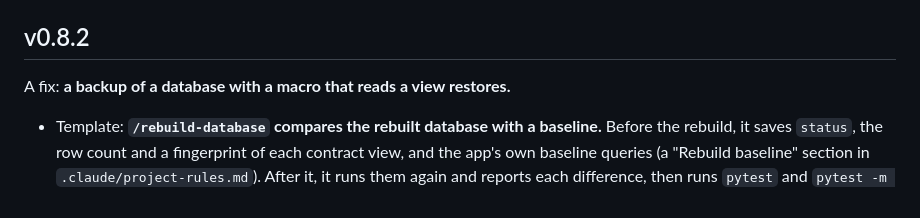
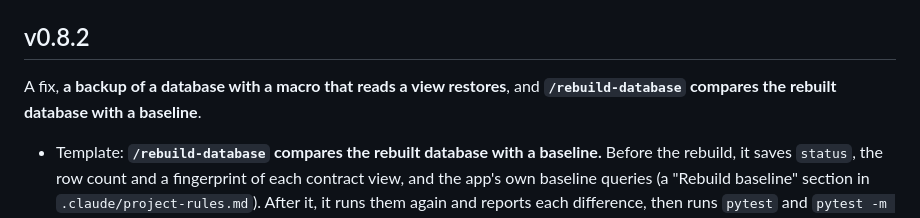
Before and after one commit to battlehorse/duckviz-scaffold, a Markdown page: CHANGELOG.md, the part around the change. GitHub-like rendering.

Commit message:
CHANGELOG v0.8.2: also the rebuild baseline (#70)
Co-Authored-By: Claude Opus 5.5 <noreply@anthropic.com>
Claude-Session: https://claude.ai/code/session_01BrqBvhy8eLKTsSnHpbXK2Y

```diff
--- a/CHANGELOG.md
+++ b/CHANGELOG.md
@@ -5,7 +5,8 @@ Each release tags the template and duckkit together (`vX.Y.Z`). An app moves to
 
 ## v0.8.2
 
-A fix: **a backup of a database with a macro that reads a view restores.**
+A fix, **a backup of a database with a macro that reads a view restores**, and **`/rebuild-database` compares
+the rebuilt database with a baseline**.
 
 - Template: **`/rebuild-database` compares the rebuilt database with a baseline.** Before the rebuild, it saves
   `status`, the row count and a fingerprint of each contract view, and the app's own baseline queries (a "Rebuild
```
